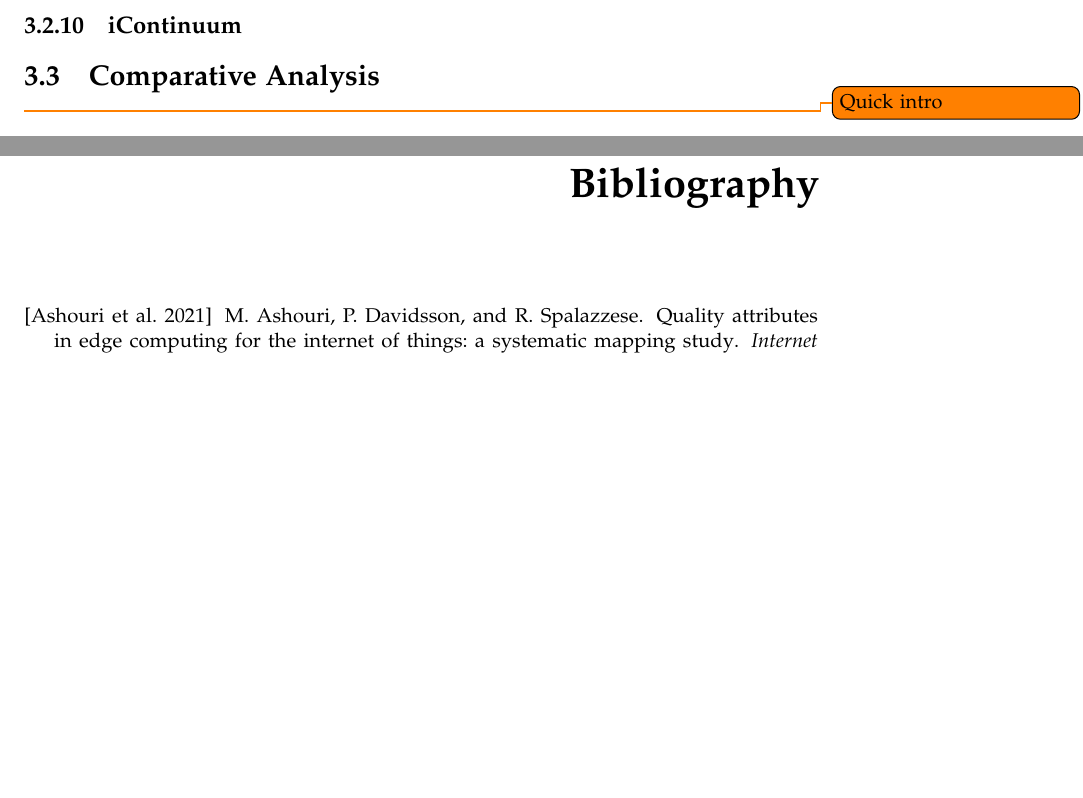
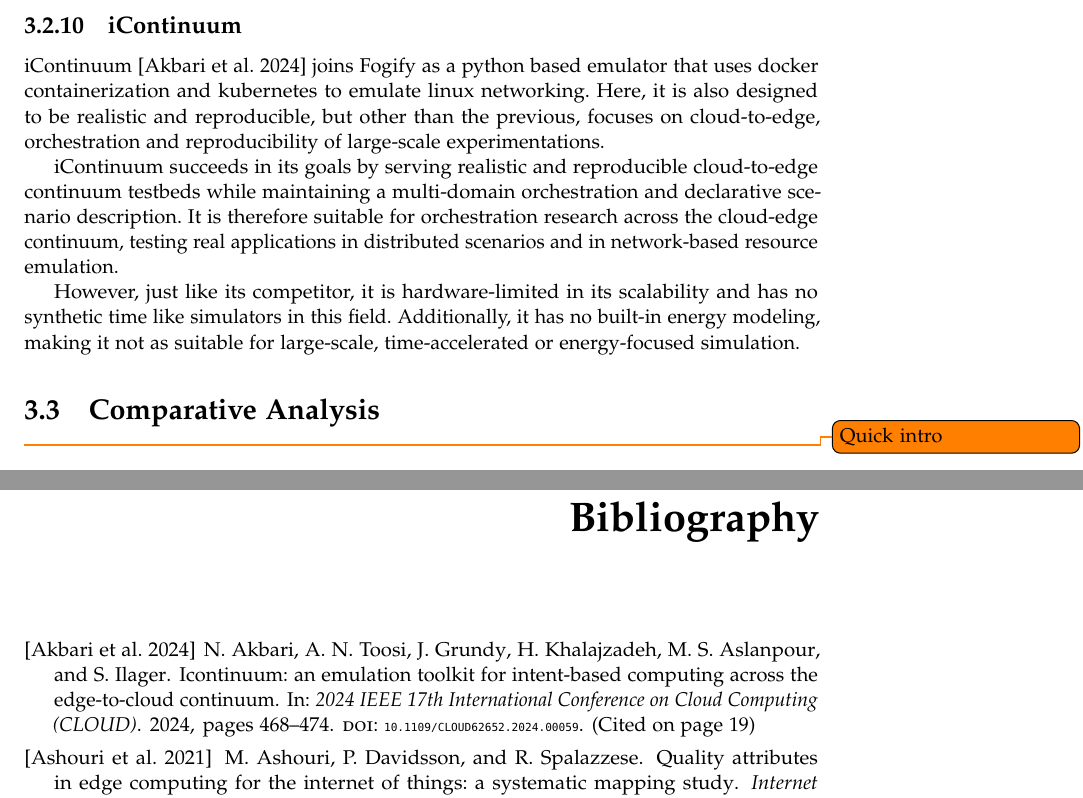
Before and after one commit to Niatsuna/master-thesis, a LaTeX thesis (writing/thesis/main.tex, which reads writing/thesis/chapter/03_state_of_the_art.tex): two parts of pages 27 and 37 of 40, joined at a grey line, cut so that both start at the same text, the shorter picture padded with empty space. Compiled offline with pdfLaTeX; a missing font is replaced by an installed copy or a similar font; a LaTeX package or settings file that is missing is left out.

Commit message:
Add iContinuum introduction in state-of-the-art chapter

```diff
--- a/writing/thesis/chapter/03_state_of_the_art.tex
+++ b/writing/thesis/chapter/03_state_of_the_art.tex
@@ -170,6 +170,14 @@ Large-scale and time-accelerated scenarios also struggle with Fogify, as its har
 
 % ----------------------------------
 \subsection{iContinuum}
+iContinuum [\cite{sim-icontinuum}] joins Fogify as a python based emulator that uses docker containerization and kubernetes to emulate linux networking.
+Here, it is also designed to be realistic and reproducible, but other than the previous, focuses on cloud-to-edge, orchestration and reproducibility of large-scale experimentations.
+
+iContinuum succeeds in its goals by serving realistic and reproducible cloud-to-edge continuum testbeds while maintaining a multi-domain orchestration and declarative scenario description.
+It is therefore suitable for orchestration research across the cloud-edge continuum, testing real applications in distributed scenarios and in network-based resource emulation.
+
+However, just like its competitor, it is hardware-limited in its scalability and has no synthetic time like simulators in this field.
+Additionally, it has no built-in energy modeling, making it not as suitable for large-scale, time-accelerated or energy-focused simulation.
 
 % ------------------------------------------
 \section{Comparative Analysis}
```
